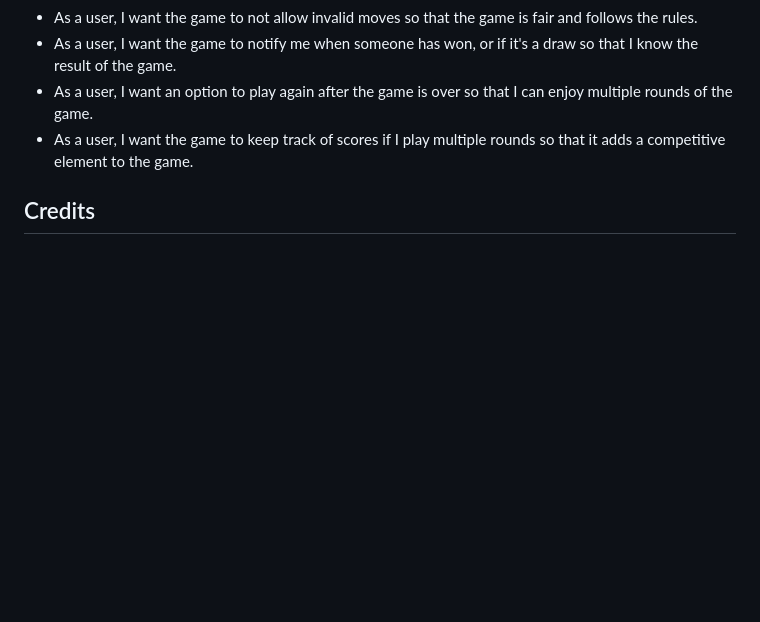
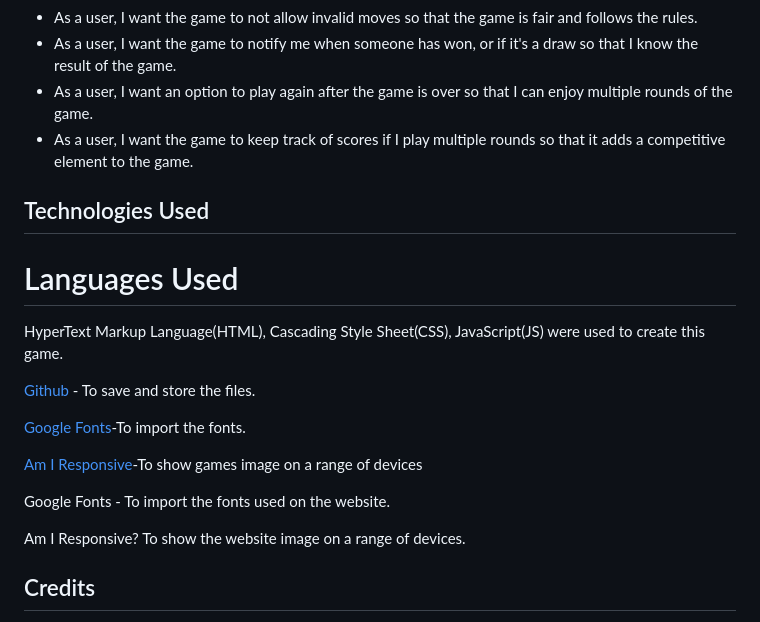
Before and after one commit to rayknezdev/PP2-Tic-Tac-Toe, a Markdown page: README.md, the part around the change. Rendered like a GitHub page; blank space fills up the shorter version.

```diff
--- a/README.md
+++ b/README.md
@@ -75,6 +75,22 @@ Sure, here are some user stories for a Tic Tac Toe game:
 - As a user, I want an option to play again after the game is over so that I can enjoy multiple rounds of the game.
 - As a user, I want the game to keep track of scores if I play multiple rounds so that it adds a competitive element to the game.
 
+ ##  Technologies Used
+  #  Languages Used
+
+  HyperText Markup Language(HTML), Cascading Style Sheet(CSS), JavaScript(JS) were used to create this game.
+
+  [Github](https://www.github.com/) - To save and store the files.
+
+  [Google Fonts](https://fonts.google.com/)-To import the fonts.
+
+  [Am I Responsive](http://ami./responsivedesign.is/)-To show games image on a range of devices
+
+
+Google Fonts - To import the fonts used on the website.
+
+Am I Responsive? To show the website image on a range of devices.
+
 
 
 
```
